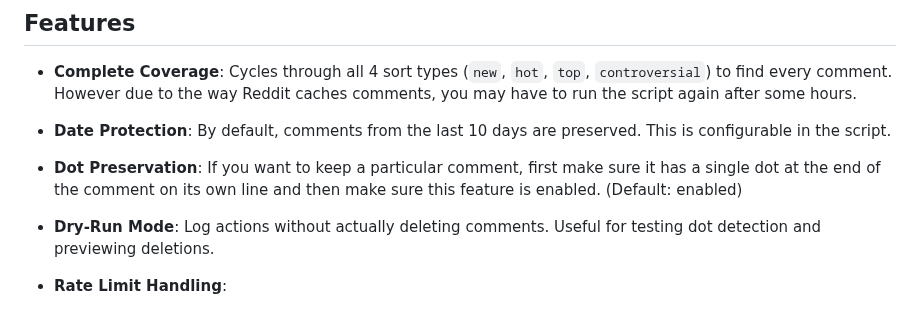
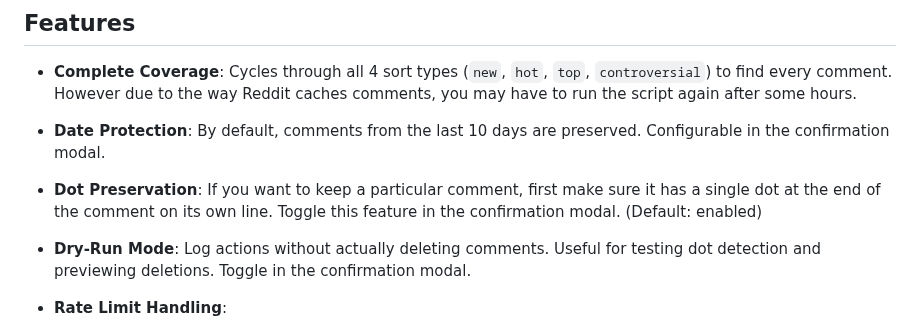
Before and after one commit to xpufx/reddit-comments-overkill, a Markdown page: README.md, the part around one of its changes. Rendered like a GitHub page.

```diff
--- a/README.md
+++ b/README.md
@@ -6,9 +6,9 @@ A browser userscript that automatically deletes all your Reddit comments. It's d
 
 - **Complete Coverage**: Cycles through all 4 sort types (`new`, `hot`, `top`, `controversial`) to find every comment. However due to the way Reddit caches comments, you may have to run the script again after some hours.
 
-- **Date Protection**: By default, comments from the last 10 days are preserved. This is configurable in the script.
-- **Dot Preservation**: If you want to keep a particular comment, first make sure it has a single dot at the end of the comment on its own line and then make sure this feature is enabled. (Default: enabled)
-- **Dry-Run Mode**: Log actions without actually deleting comments. Useful for testing dot detection and previewing deletions.
+- **Date Protection**: By default, comments from the last 10 days are preserved. Configurable in the confirmation modal.
+- **Dot Preservation**: If you want to keep a particular comment, first make sure it has a single dot at the end of the comment on its own line. Toggle this feature in the confirmation modal. (Default: enabled)
+- **Dry-Run Mode**: Log actions without actually deleting comments. Useful for testing dot detection and previewing deletions. Toggle in the confirmation modal.
 - **Rate Limit Handling**:
     - Automatically detects rate limits (429 errors) from both `fetch` and `XMLHttpRequest`.
     - Implements exponential backoff, doubling the wait time after each rate limit detection (e.g., 60s, 120s, 240s) up to a maximum of 30 minutes.
```
Also changed, not shown: other parts of README.md (+20 -43 lines).
